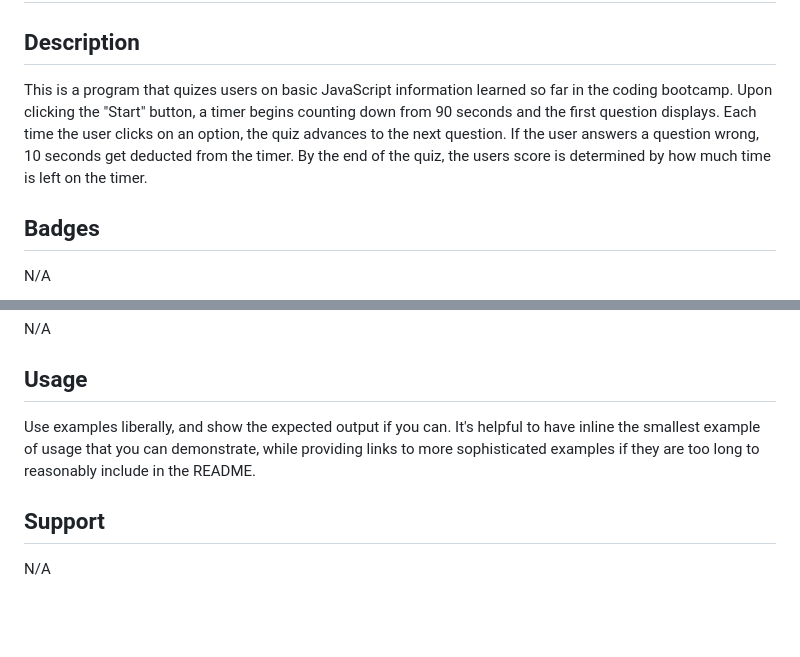
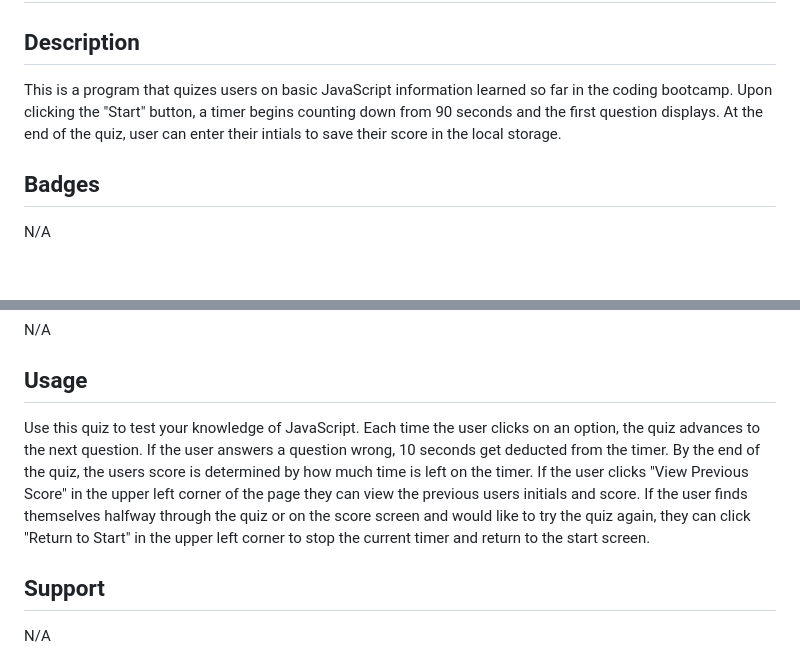
Before and after one commit to Ida-Whit/JavaScript-Quiz, a Markdown page: README.md, 2 parts joined by grey strips. Rendered like a GitHub page; blank space fills up the shorter version.

```diff
--- a/README.md
+++ b/README.md
@@ -1,7 +1,7 @@
 ## JavaScript-Quiz
 
 ## Description
-This is a program that quizes users on basic JavaScript information learned so far in the coding bootcamp. Upon clicking the "Start" button, a timer begins counting down from 90 seconds and the first question displays. Each time the user clicks on an option, the quiz advances to the next question. If the user answers a question wrong, 10 seconds get deducted from the timer. By the end of the quiz, the users score is determined by how much time is left on the timer.
+This is a program that quizes users on basic JavaScript information learned so far in the coding bootcamp. Upon clicking the "Start" button, a timer begins counting down from 90 seconds and the first question displays. At the end of the quiz, user can enter their intials to save their score in the local storage.
 
 ## Badges
 N/A
@@ -12,7 +15,7 @@ N/A
 N/A
 
 ## Usage
-Use examples liberally, and show the expected output if you can. It's helpful to have inline the smallest example of usage that you can demonstrate, while providing links to more sophisticated examples if they are too long to reasonably include in the README.
+Use this quiz to test your knowledge of JavaScript. Each time the user clicks on an option, the quiz advances to the next question. If the user answers a question wrong, 10 seconds get deducted from the timer. By the end of the quiz, the users score is determined by how much time is left on the timer. If the user clicks "View Previous Score" in the upper left corner of the page they can view the previous users initials and score. If the user finds themselves halfway through the quiz or on the score screen and would like to try the quiz again, they can click "Return to Start" in the upper left corner to stop the current timer and return to the start screen.
 
 ## Support
 N/A
```
Also changed, not shown: other parts of README.md (+3 -0 lines), assets/Homepage.png (added), assets/Previous Score.png (added), assets/Question Page.png (added), 3 other files.
